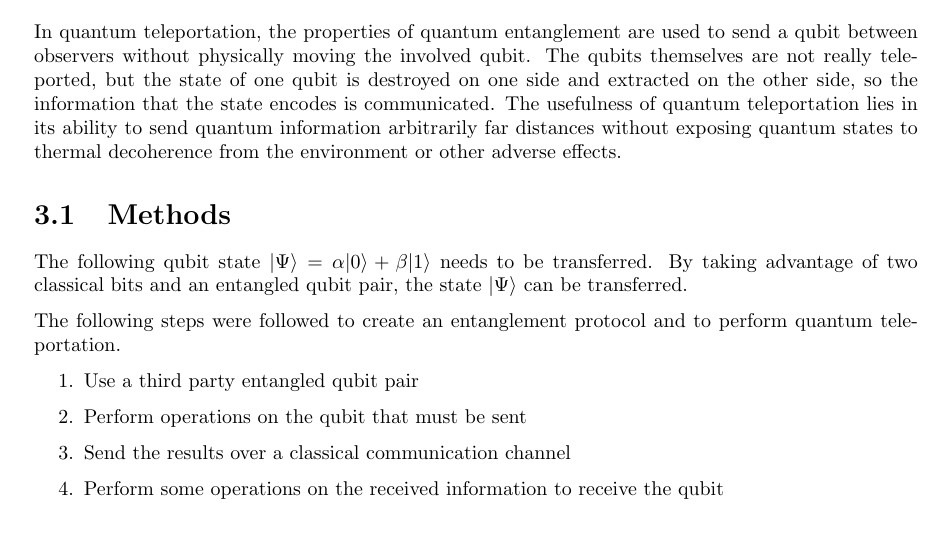
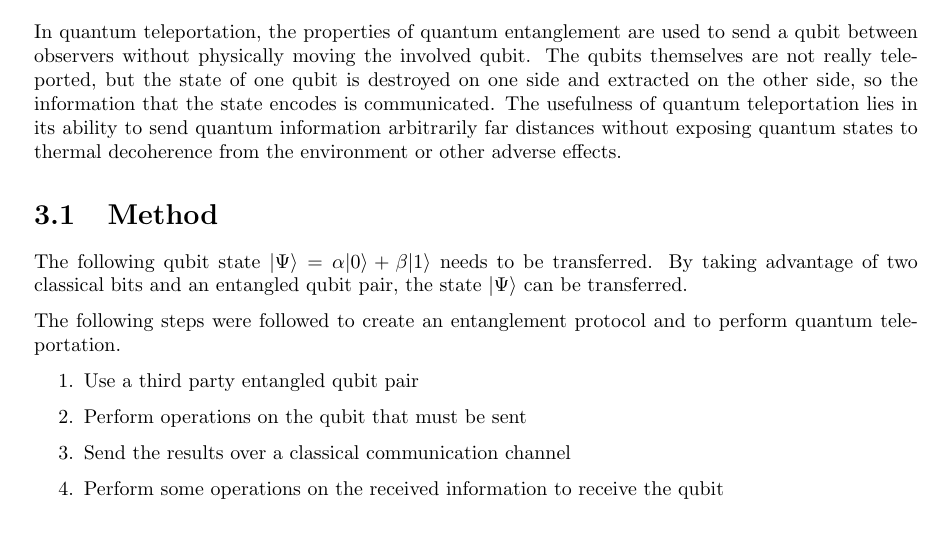
Before and after one commit to albanjoseph/Quantum_Devices, a LaTeX document (main.tex, which reads lab3/lab3.tex): part of page 17 of 20, cut so that both start at the same text. Compiled offline with pdfLaTeX.

Commit message:
morning push

```diff
--- a/lab3/lab3.tex
+++ b/lab3/lab3.tex
@@ -3,7 +3,7 @@
 In quantum teleportation, the properties of quantum entanglement are used to send a qubit between observers without physically moving the involved qubit. The qubits themselves are not really teleported, but the state of one qubit is destroyed on one side and extracted on the other side, so the information that the state encodes is communicated. The usefulness of quantum teleportation lies in its ability to send quantum information arbitrarily far distances without exposing quantum states to thermal decoherence from the environment or other adverse effects.
 %The number of entangled states necessary to accomplish this is well outside anything physically achievable, since maintaining such a massive number of entangled states without decohering is a difficult problem.
 
-\section{Methods}
+\section{Method}
 
 The following qubit state  $|\Psi \rangle = \alpha |0 \rangle + \beta |1 \rangle$ needs to be transferred. By taking advantage of two classical bits and an entangled qubit pair, the state $|\Psi \rangle$ can be transferred.
 
```
Also changed, not shown: lab1/lab1.tex (+0 -1 lines).
